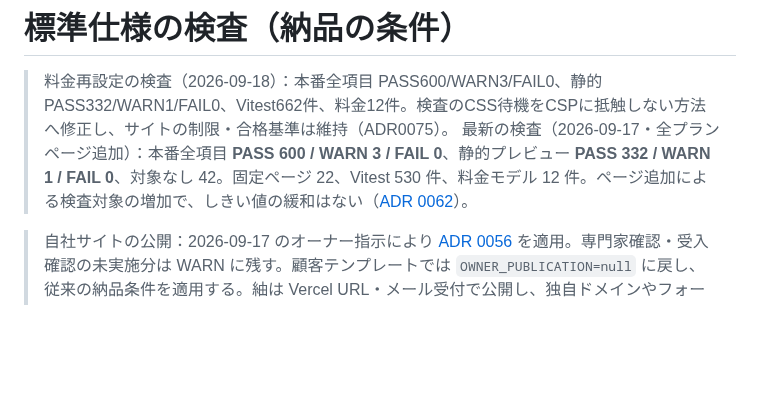
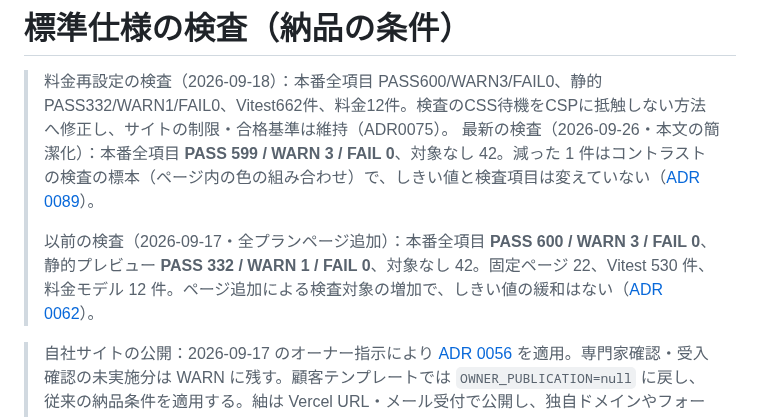
Before and after one commit to bright-broom/tsumugi, a Markdown page: docs/spec.md, the part around the change. Rendered like a GitHub page; blank space fills up the shorter version.

```diff
--- a/docs/spec.md
+++ b/docs/spec.md
@@ -1,7 +1,9 @@
 # 標準仕様の検査（納品の条件）
 
 > 料金再設定の検査（2026-09-18）：本番全項目 PASS600/WARN3/FAIL0、静的 PASS332/WARN1/FAIL0、Vitest662件、料金12件。検査のCSS待機をCSPに抵触しない方法へ修正し、サイトの制限・合格基準は維持（ADR0075）。
-> 最新の検査（2026-09-17・全プランページ追加）：本番全項目 **PASS 600 / WARN 3 / FAIL 0**、静的プレビュー **PASS 332 / WARN 1 / FAIL 0**、対象なし 42。固定ページ 22、Vitest 530 件、料金モデル 12 件。ページ追加による検査対象の増加で、しきい値の緩和はない（[ADR 0062](architecture/0062-plan-catalog.md)）。
+> 最新の検査（2026-09-26・本文の簡潔化）：本番全項目 **PASS 599 / WARN 3 / FAIL 0**、対象なし 42。減った 1 件はコントラストの検査の標本（ページ内の色の組み合わせ）で、しきい値と検査項目は変えていない（[ADR 0089](architecture/0089-concise-copy-and-diagrams.md)）。
+>
+> 以前の検査（2026-09-17・全プランページ追加）：本番全項目 **PASS 600 / WARN 3 / FAIL 0**、静的プレビュー **PASS 332 / WARN 1 / FAIL 0**、対象なし 42。固定ページ 22、Vitest 530 件、料金モデル 12 件。ページ追加による検査対象の増加で、しきい値の緩和はない（[ADR 0062](architecture/0062-plan-catalog.md)）。
 
 > 自社サイトの公開：2026-09-17 のオーナー指示により [ADR 0056](architecture/0056-owner-authorized-publication.md) を適用。専門家確認・受入確認の未実施分は WARN に残す。顧客テンプレートでは `OWNER_PUBLICATION=null` に戻し、従来の納品条件を適用する。紬は Vercel URL・メール受付で公開し、独自ドメインやフォームの導入を前提にしない。
 
```
Also changed, not shown: AGENTS.md (+2 -2 lines), docs/status.md (+1 -1 lines).
